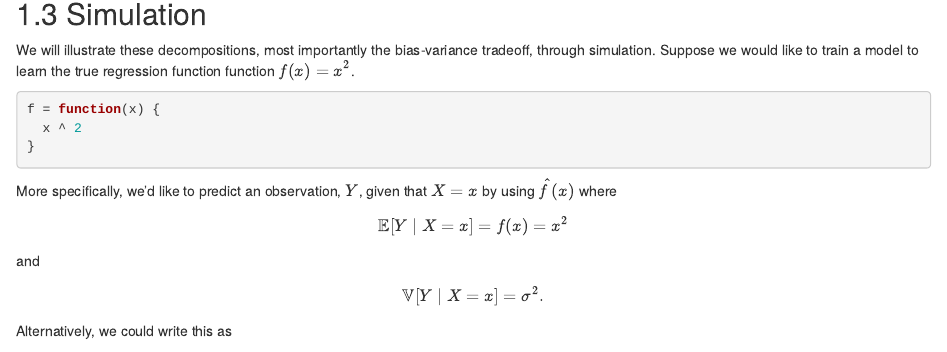
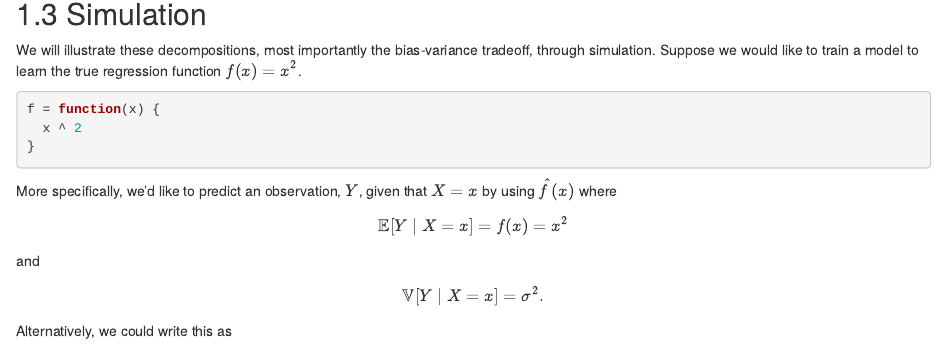
Before and after one commit to daviddalpiaz/bsl, an R Markdown document (08-bvt.Rmd): the page in a window 1100 px wide, from 3730 px down. Rendered offline with R 4.5, knitr and Pandoc, with nearby package versions; drawn as R Markdown's standard HTML page in place of the format the file asks for.

Commit message:
Update 08-bvt.Rmd

````diff
--- a/08-bvt.Rmd
+++ b/08-bvt.Rmd
@@ -268,7 +268,7 @@ legend("bottomleft", c("Validation", "Train"), lty = c(6, 1), lwd = 3,
 
 ## Simulation
 
-We will illustrate these decompositions, most importantly the bias-variance tradeoff, through simulation. Suppose we would like to train a model to learn the true regression function function $f(x) = x^2$.
+We will illustrate these decompositions, most importantly the bias-variance tradeoff, through simulation. Suppose we would like to train a model to learn the true regression function $f(x) = x^2$.
 
 ```{r}
 f = function(x) {
````
